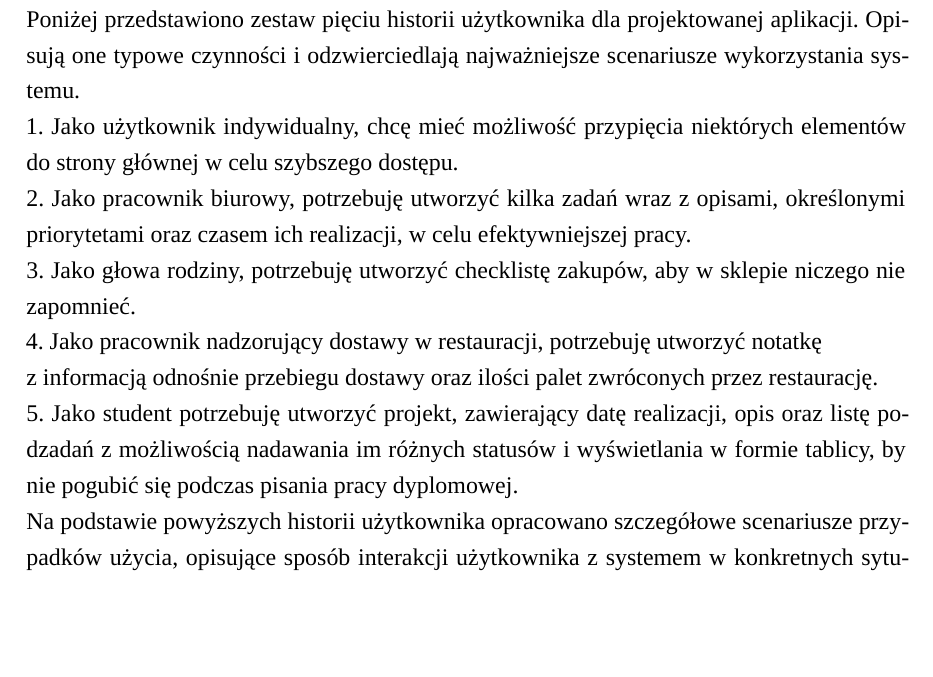
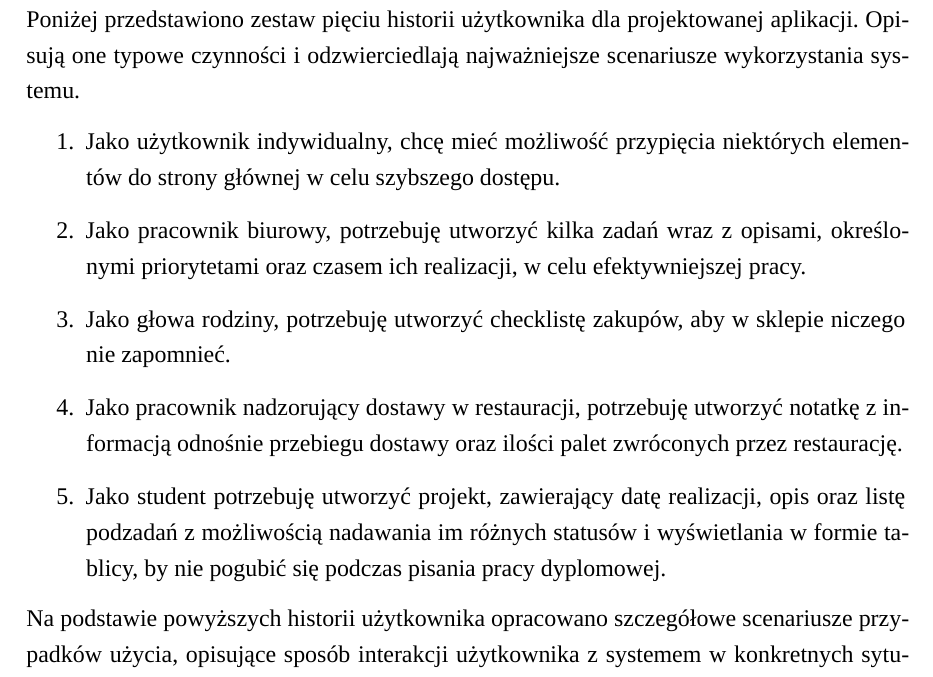
Before and after one commit to Gr34sy/AppDoOrgZad, a LaTeX thesis (docs/latex/main.tex): part of page 10 of 61, cut so that both start at the same text, the shorter picture padded with empty space. Compiled offline with XeLaTeX; a missing font is replaced by an installed copy or a similar font.

Commit message:
Sformatuj historie uzytkownika jako liste

```diff
--- a/docs/latex/main.tex
+++ b/docs/latex/main.tex
@@ -314,18 +314,18 @@ i zrozumiały sposób. Ułatwia to identyfikację kluczowych funkcjonalności sy
 
 Poniżej przedstawiono zestaw pięciu historii użytkownika dla projektowanej aplikacji. Opisują one typowe czynności i odzwierciedlają najważniejsze scenariusze wykorzystania systemu.
 
-
-1. Jako użytkownik indywidualny, chcę mieć możliwość przypięcia niektórych elementów do strony głównej w celu szybszego dostępu.
-
-2. Jako pracownik biurowy, potrzebuję utworzyć kilka zadań wraz z opisami, określonymi priorytetami oraz czasem ich realizacji, w celu efektywniejszej pracy.
-
-3. Jako głowa rodziny, potrzebuję utworzyć checklistę zakupów, aby w sklepie niczego nie zapomnieć.
-
-4. Jako pracownik nadzorujący dostawy w restauracji, potrzebuję utworzyć notatkę
-
-z informacją odnośnie przebiegu dostawy oraz ilości palet zwróconych przez restaurację.
-
-5. Jako student potrzebuję utworzyć projekt, zawierający datę realizacji, opis oraz listę podzadań z możliwością nadawania im różnych statusów i wyświetlania w formie tablicy, by nie pogubić się podczas pisania pracy dyplomowej.
+\begin{enumerate}
+\item
+  Jako użytkownik indywidualny, chcę mieć możliwość przypięcia niektórych elementów do strony głównej w celu szybszego dostępu.
+\item
+  Jako pracownik biurowy, potrzebuję utworzyć kilka zadań wraz z opisami, określonymi priorytetami oraz czasem ich realizacji, w celu efektywniejszej pracy.
+\item
+  Jako głowa rodziny, potrzebuję utworzyć checklistę zakupów, aby w sklepie niczego nie zapomnieć.
+\item
+  Jako pracownik nadzorujący dostawy w restauracji, potrzebuję utworzyć notatkę z informacją odnośnie przebiegu dostawy oraz ilości palet zwróconych przez restaurację.
+\item
+  Jako student potrzebuję utworzyć projekt, zawierający datę realizacji, opis oraz listę podzadań z możliwością nadawania im różnych statusów i wyświetlania w formie tablicy, by nie pogubić się podczas pisania pracy dyplomowej.
+\end{enumerate}
 
 Na podstawie powyższych historii użytkownika opracowano szczegółowe scenariusze przypadków użycia, opisujące sposób interakcji użytkownika z systemem w konkretnych sytuacjach. Znajdują się one w szóstym rozdziale pracy.
 
```
Also changed, not shown: docs/latex/main.pdf.
